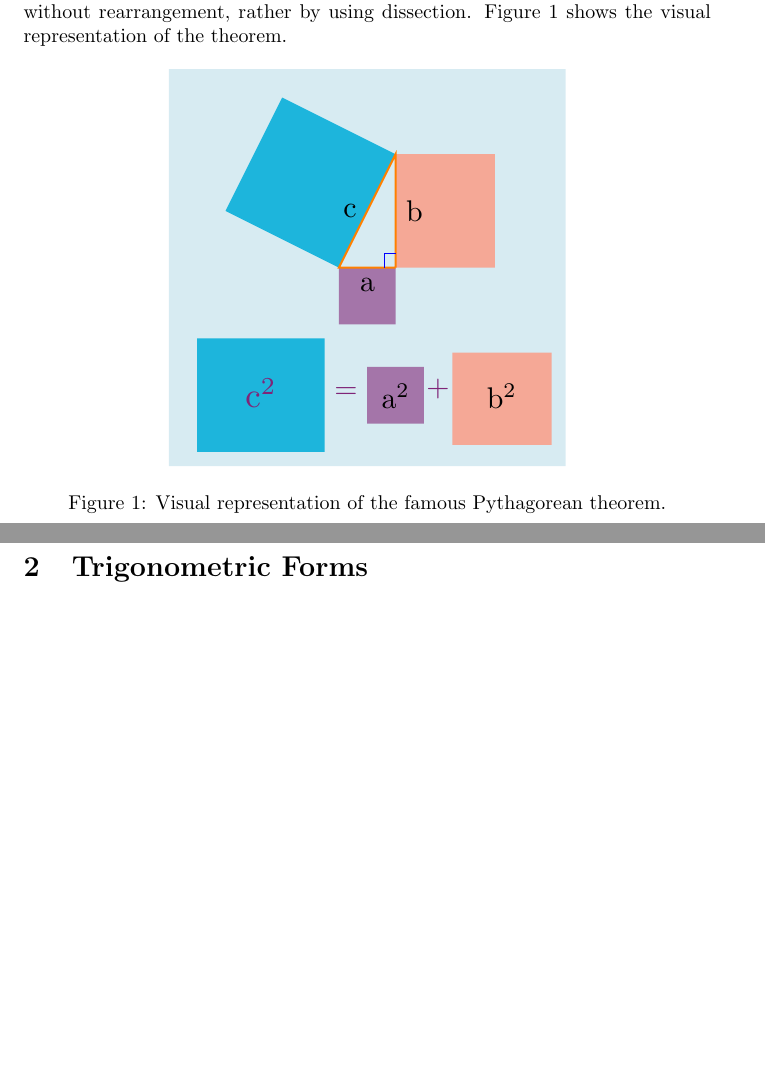
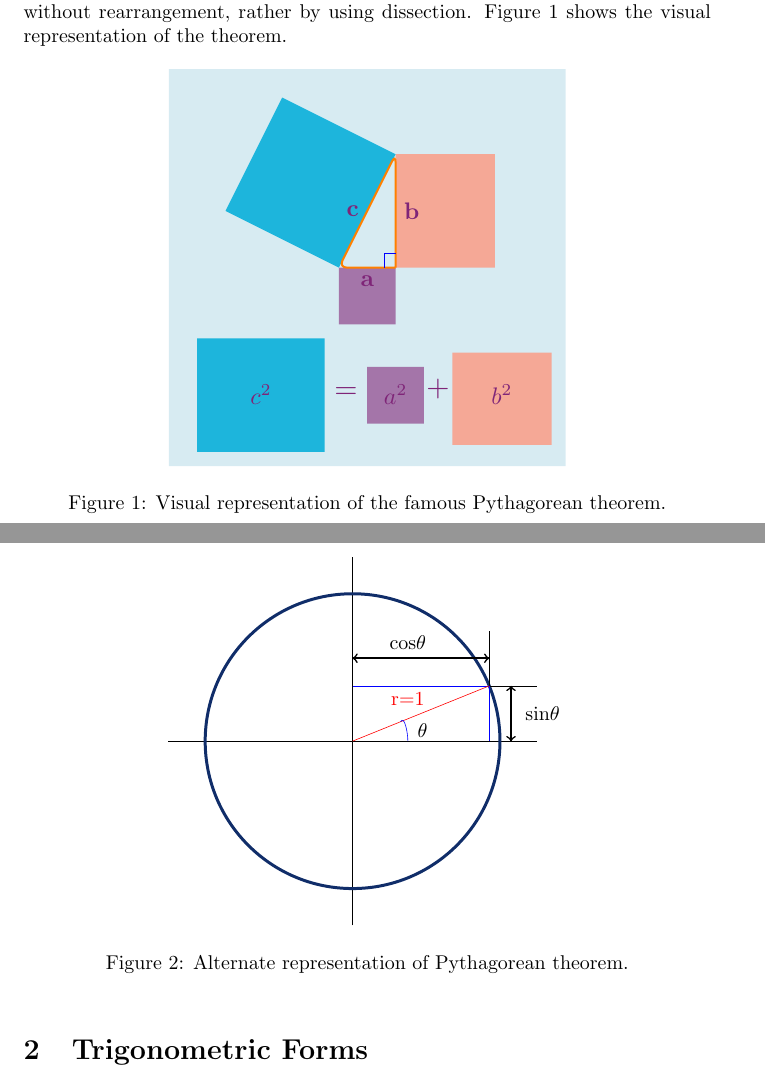
Before and after one commit to Subangkar/LaTeX-CSE-300-BUET, a LaTeX problem sheet (Assignment 02/main.tex, which reads Assignment 02/PythCircle.tex, Assignment 02/PythTriangle.tex): two parts of pages 1 and 2 of 2, joined at a grey line, cut so that both start at the same text, the shorter picture padded with empty space. Compiled offline with pdfLaTeX.

Commit message:
Circle Done

```diff
--- a/Assignment 02/PythCircle.tex
+++ b/Assignment 02/PythCircle.tex
@@ -10,3 +10,51 @@
 %     \caption{Alternate representation of Pythagorean theorem.}
 %     \label{fig:fig2}
 % \end{figure}
+
+
+\begin{figure}[h]
+    \centering
+
+    \begin{tikzpicture}[scale=0.65]
+
+        \draw [line width=.3pt] (-5,0) -- (5,0); %x axis
+        \draw [line width=.3pt] (0,-5) -- (0,5); % y axis
+
+
+        \draw [violet,line width=1.5pt,circle] (0,0) circle [radius=4];
+
+        \draw [blue,line width=.3pt] (0,1.5) -- (3.7081,1.5); %x axis er parallel
+        \draw [black,line width=.3pt] (3.7081,1.5) -- (5,1.5); %x axis er parallel
+
+        \draw [blue,line width=.3pt] (3.7081,0) -- (3.7081,1.5); %y axis er parallel
+        \draw [black,line width=.3pt] (3.7081,1.5) -- (3.7081,3); %y axis er parallel
+
+        \draw [red,line width=.3pt] (0,0) -- (3.7081,1.5); % r=1 line
+        \node [red,below] at (1.5,1.5) {r=1};
+
+        %  sin label
+
+        %\draw [line width=.5pt] (4.3,0) -- (4.3,1.5);
+        \draw [<-=latex,->=latex, thick] (4.3,0) -- (4.3,1.5);
+        \draw [<-=latex,->=latex,thick] (4.3,1.5) -- (4.3,0);
+        \node [right] at (4.5,0.75) {sin$\theta$};
+
+        % cos label
+
+        %\draw [line width=.5pt] (0,2.25) -- (3.7081,2.25);
+        \draw [<-=latex,->=latex,thick] (0,2.25) -- (3.7081,2.25);
+        \draw [<-=latex,->=latex,thick] (3.7081,2.25) -- (0,2.25);
+        \node [above] at (1.5,2.3) {cos$\theta$};
+
+        % theta label
+
+        \draw [blue,line width=.3pt] (1.5,0) to [out=90,in=60] (1.3,.5258757854);
+        \node [above] at (1.9,-0.1) {$\theta$};
+
+
+
+    \end{tikzpicture}
+
+    \caption{Alternate representation of Pythagorean theorem.}
+    \label{fig:fig2}
+\end{figure}
--- a/Assignment 02/PythTriangle.tex
+++ b/Assignment 02/PythTriangle.tex
@@ -5,43 +5,29 @@
          \path [fill=background] (-7,7) -- (-7,-7) -- (7,-7) -- (7,7) -- (-7,7);
 
 
-
         \path [fill=a]  (1,0) -- (1,-2) -- (-1,-2) -- (-1,0) -- (1,0); % a fill
         \path [fill=b]  (1,0) -- (4.5,0) -- (4.5,4) -- (1,4) -- (1,0); %b fill
         \path [fill=c] ( 1,4) -- (-3,6) -- (-5,2) -- (-1,0) -- (1,4); %c fill
-        \draw [orange,line width=1pt] (1,0) -- (1,4) --  (-1,0) -- (1,0); % triangle
+        \draw [rounded corners,orange,line width=1pt] (1,0) -- (1,4) --  (-1,0) -- (1,0); % triangle
 
+        \draw [blue] (.6,0) -- (.6,.5) -- (1,.5); % right angle
 
-        \path [fill=a] (0,-3.5) -- (0,-5.5) --(2,-5.5) -- (2,-3.5) -- (0,-3.5); %a^2 fill
-        \path [fill=b] (3,-3) -- (3,-6.25) -- (6.5,-6.25) -- (6.5,-3) --(3,-3); % b^2 fill
-        \path [fill=c] (-6,-6.5) -- (-6,-2.5) -- (-1.5,-2.5) -- (-1.5,-6.5) -- (-6,-6.5) ; %c^2 fill
-
-        % \draw (0,-3.5) -- (0,-5.5) --(2,-5.5) -- (2,-3.5) -- (0,-3.5); %a^2
-        % \draw (3,-3) -- (3,-6.25) -- (6.5,-6.25) -- (6.5,-3) --(3,-3); % b^2
-        % \draw (-6,-6.5) -- (-6,-2.5) -- (-1.5,-2.5) -- (-1.5,-6.5) -- (-6,-6.5) ; %c^2
-
-        \draw [blue] (.6,0) -- (.6,.5) -- (1,.5);
-
-        % \draw  (1,0) -- (1,-2) -- (-1,-2) -- (-1,0);    %a
-        % \draw (1,4) -- (-3,6) -- (-5,2) -- (-1,0)   ;   %c
-        % \draw (1,0) -- (4.5,0) -- (4.5,4) -- (1,4)  ;   %b
+        \path [fill=a] (0,-3.5) -- (0,-5.5) --(2,-5.5) -- (2,-3.5) -- (0,-3.5); %a2 fill
+        \path [fill=b] (3,-3) -- (3,-6.25) -- (6.5,-6.25) -- (6.5,-3) --(3,-3); % b2 fill
+        \path [fill=c] (-6,-6.5) -- (-6,-2.5) -- (-1.5,-2.5) -- (-1.5,-6.5) -- (-6,-6.5) ; %c2 fill
 
 
 
+        \node [above,scale=1.5,font=\bfseries] at (-.75,-5) {\color{operator}{$=$}};
+        \node [above,scale=1.5,font=\bfseries] at (2.5,-5) {\color{operator}{$+$}};
 
+        \node [below,scale=1.2,font=\bfseries] at (0,0) {\color{operator}{a}} ;
+        \node [right,scale=1.2,font=\bfseries] at (1,2) {\color{operator}{b}};
+        \node [left,scale=1.2,font=\bfseries] at (0,2)  {\color{operator}{c}};
 
-
-
-        \node [above,scale=1.5] at (-.75,-5) {\color{operator}{$=$}};
-        \node [above,scale=1.5] at (2.5,-5) {\color{operator}{$+$}};
-
-        \node [below,scale=1.5] at (0,0) {a} ;
-        \node [right,scale=1.5] at (1,2) {b};
-        \node [left,scale=1.5] at (0,2)  {c};
-
-        \node [below,scale=1.75] at (-3.75,-3.5) {{\color{operator}{c$^2$}}};
-        \node [below,scale=1.5] at (1,-3.75) {a$^2$};
-        \node [below,scale=1.5] at (4.75,-3.75) {b$^2$};
+        \node [below,scale=1.2,font=\bfseries] at (-3.75,-3.85) {\color{operator}{$c^2$}};
+        \node [below,scale=1.2,font=\bfseries] at (1,-3.85) {\color{operator}{$a^2$}};
+        \node [below,scale=1.2,font=\bfseries] at (4.75,-3.85) {\color{operator}{$b^2$}};
 
 
 
--- a/Assignment 02/main.tex
+++ b/Assignment 02/main.tex
@@ -21,6 +21,7 @@
 \definecolor{b}{RGB}{245,168,150}
 \definecolor{c}{RGB}{29,181,220}
 \definecolor{operator}{RGB}{127,37,120}
+\definecolor{circle}{RGB}{16,45,105}
 
 
 
```
Also changed, not shown: Assignment 02/main.pdf.
